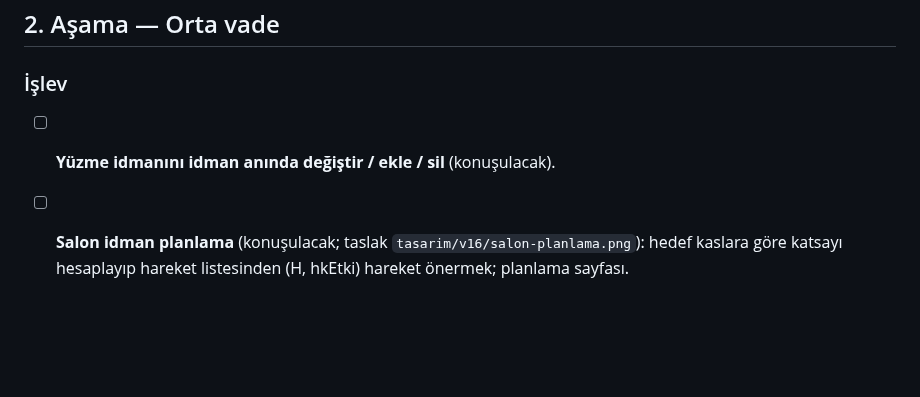
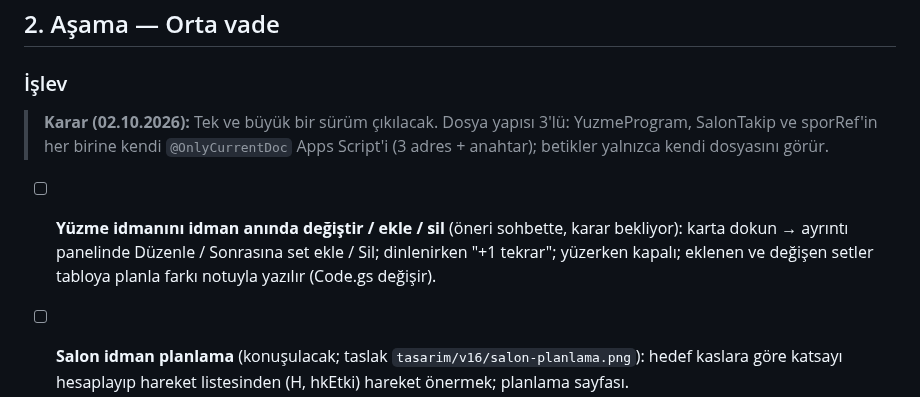
Before and after one commit to seyfettinkarakaya/Claude, a Markdown page: IS_LISTESI.md, the part around the change. GitHub-like rendering; blank space fills up the shorter version.

Commit message:
İş listesi: 3'lü dosya yapısı kararı, idman anında düzenleme önerisi
Co-Authored-By: Claude Opus 5.5 <noreply@anthropic.com>
Claude-Session: https://claude.ai/code/session_01RZy5iPaCnnfAqxewCsrLXJ

```diff
--- a/IS_LISTESI.md
+++ b/IS_LISTESI.md
@@ -26,7 +26,13 @@ Sürüm 10.5 (bekliyor, "uygula" ile):
 
 ### İşlev
 
-- [ ] **Yüzme idmanını idman anında değiştir / ekle / sil** (konuşulacak).
+> **Karar (02.10.2026):** Tek ve büyük bir sürüm çıkılacak. Dosya yapısı 3'lü: YuzmeProgram, SalonTakip ve
+> sporRef'in her birine kendi `@OnlyCurrentDoc` Apps Script'i (3 adres + anahtar); betikler yalnızca kendi
+> dosyasını görür.
+
+- [ ] **Yüzme idmanını idman anında değiştir / ekle / sil** (öneri sohbette, karar bekliyor): karta dokun →
+  ayrıntı panelinde Düzenle / Sonrasına set ekle / Sil; dinlenirken "+1 tekrar"; yüzerken kapalı;
+  eklenen ve değişen setler tabloya planla farkı notuyla yazılır (Code.gs değişir).
 - [ ] **Salon idman planlama** (konuşulacak; taslak `tasarim/v16/salon-planlama.png`): hedef kaslara göre katsayı hesaplayıp hareket listesinden
   (H, hkEtki) hareket önermek; planlama sayfası.
 - [ ] **sporRef'ten referans verileri** (öneri, karar bekliyor): CSS (tarih aralığı + alet + havuz), 7 bölge
```
